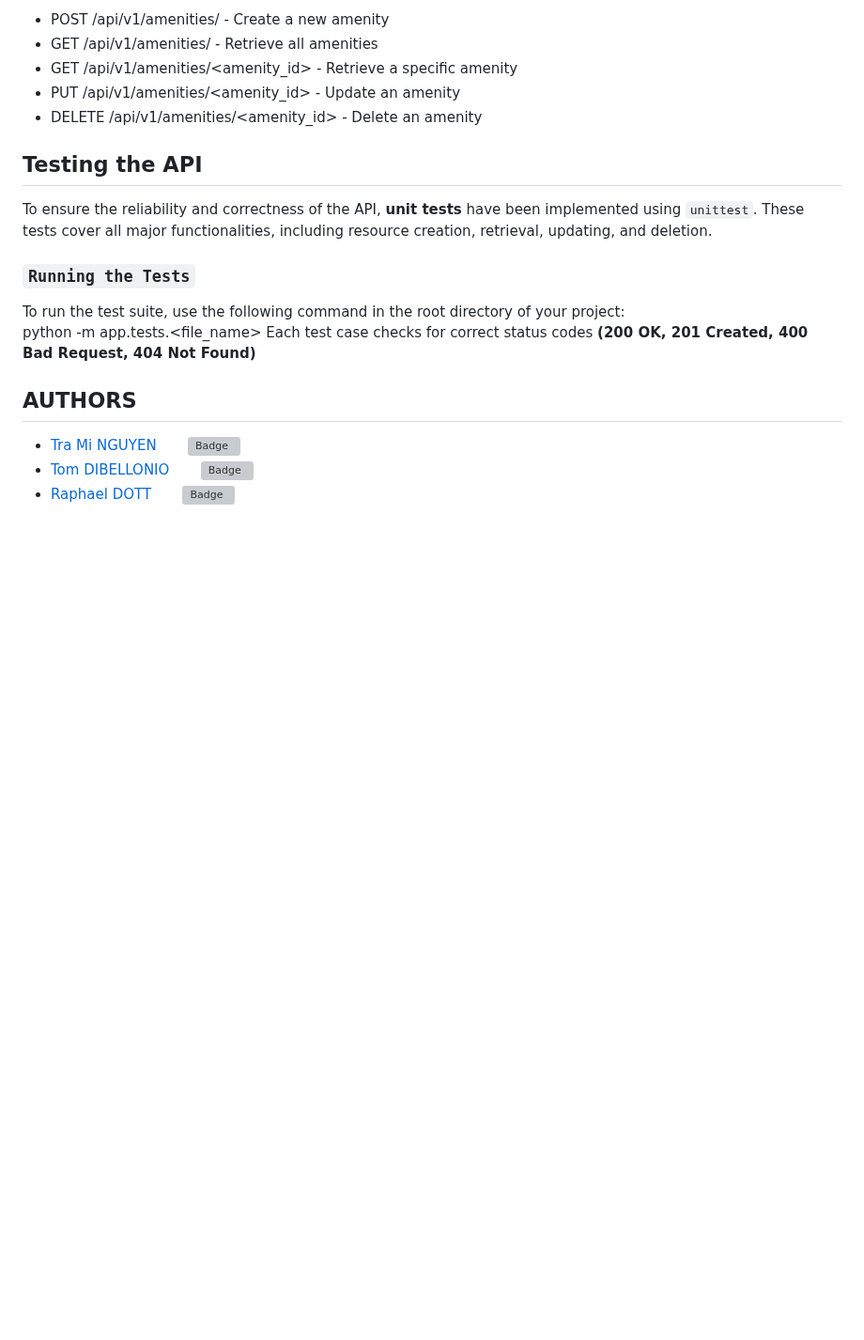
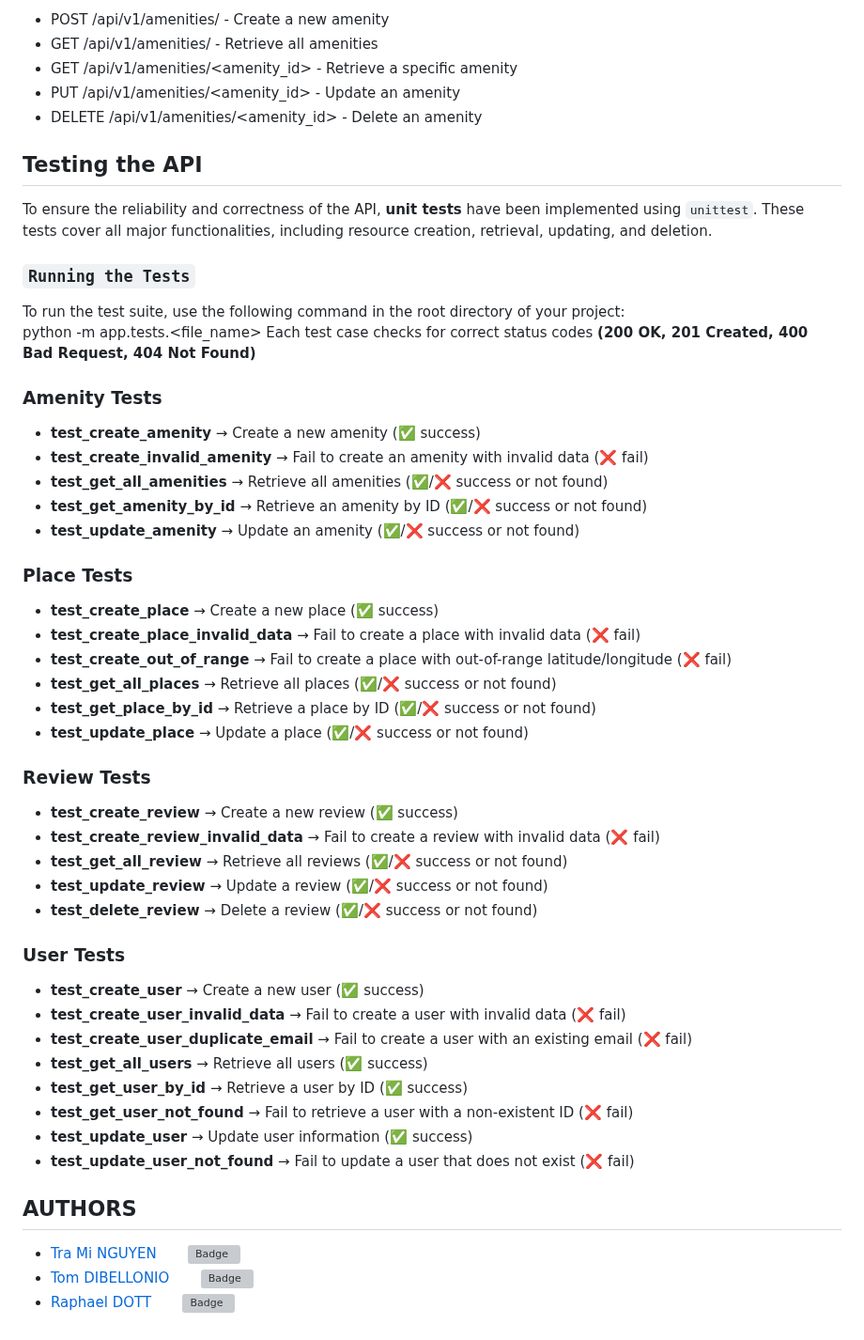
Before and after one commit to tramiNGY/holbertonschool-hbnb, a Markdown page: part2/hbnb/README.md, the part around the change. Shown at 94% size. GitHub-like rendering; blank space fills up the shorter version; grey boxes are pictures that could not be loaded.

Commit message:
Update README.md tests

```diff
--- a/part2/hbnb/README.md
+++ b/part2/hbnb/README.md
@@ -110,6 +110,42 @@ To run the test suite, use the following command in the root directory of your p
 python -m app.tests.<file_name>
 Each test case checks for correct status codes **(200 OK, 201 Created, 400 Bad Request, 404 Not Found)**
 
+### Amenity Tests
+
+- **test_create_amenity** → Create a new amenity (✅ success)
+- **test_create_invalid_amenity** → Fail to create an amenity with invalid data (❌ fail)
+- **test_get_all_amenities** → Retrieve all amenities (✅/❌ success or not found)
+- **test_get_amenity_by_id** → Retrieve an amenity by ID (✅/❌ success or not found)
+- **test_update_amenity** → Update an amenity (✅/❌ success or not found)
+
+### Place Tests
+
+- **test_create_place** → Create a new place (✅ success)
+- **test_create_place_invalid_data** → Fail to create a place with invalid data (❌ fail)
+- **test_create_out_of_range** → Fail to create a place with out-of-range latitude/longitude (❌ fail)
+- **test_get_all_places** → Retrieve all places (✅/❌ success or not found)
+- **test_get_place_by_id** → Retrieve a place by ID (✅/❌ success or not found)
+- **test_update_place** → Update a place (✅/❌ success or not found)
+
+### Review Tests
+
+- **test_create_review** → Create a new review (✅ success)
+- **test_create_review_invalid_data** → Fail to create a review with invalid data (❌ fail)
+- **test_get_all_review** → Retrieve all reviews (✅/❌ success or not found)
+- **test_update_review** → Update a review (✅/❌ success or not found)
+- **test_delete_review** → Delete a review (✅/❌ success or not found)
+
+### User Tests
+
+- **test_create_user** → Create a new user (✅ success)
+- **test_create_user_invalid_data** → Fail to create a user with invalid data (❌ fail)
+- **test_create_user_duplicate_email** → Fail to create a user with an existing email (❌ fail)
+- **test_get_all_users** → Retrieve all users (✅ success)
+- **test_get_user_by_id** → Retrieve a user by ID (✅ success)
+- **test_get_user_not_found** → Fail to retrieve a user with a non-existent ID (❌ fail)
+- **test_update_user** → Update user information (✅ success)
+- **test_update_user_not_found** → Fail to update a user that does not exist (❌ fail)
+
 
 
 ## AUTHORS
```
